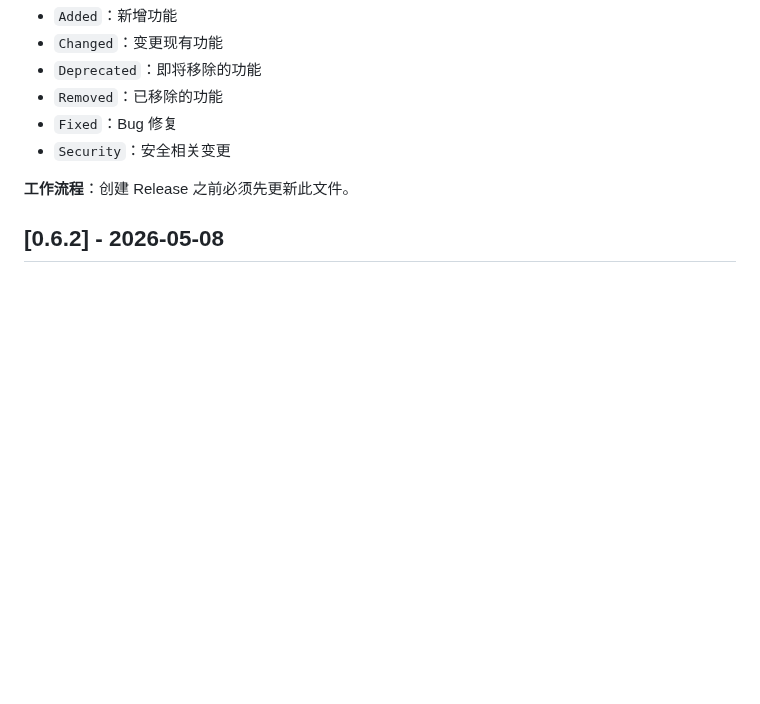
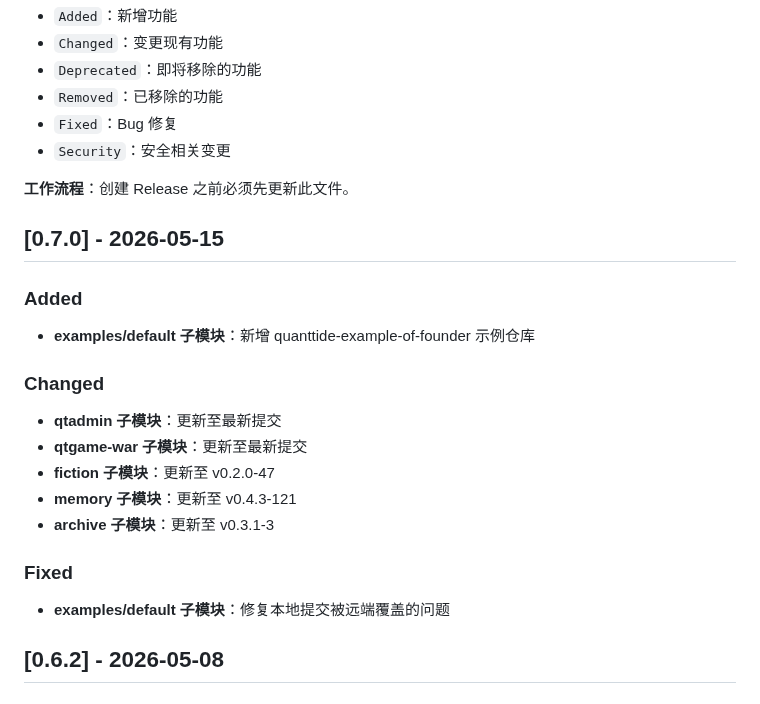
Before and after one commit to quanttide/quanttide-founder, a Markdown page: CHANGELOG.md, the part around the change. GitHub-like rendering; blank space fills up the shorter version.

Commit message:
docs: update CHANGELOG for v0.7.0

```diff
--- a/CHANGELOG.md
+++ b/CHANGELOG.md
@@ -13,6 +13,24 @@
 - `Security`：安全相关变更
 
 **工作流程**：创建 Release 之前必须先更新此文件。
+
+## [0.7.0] - 2026-05-15
+
+### Added
+
+- **examples/default 子模块**：新增 quanttide-example-of-founder 示例仓库
+
+### Changed
+
+- **qtadmin 子模块**：更新至最新提交
+- **qtgame-war 子模块**：更新至最新提交
+- **fiction 子模块**：更新至 v0.2.0-47
+- **memory 子模块**：更新至 v0.4.3-121
+- **archive 子模块**：更新至 v0.3.1-3
+
+### Fixed
+
+- **examples/default 子模块**：修复本地提交被远端覆盖的问题
 
 ## [0.6.2] - 2026-05-08
 
```
